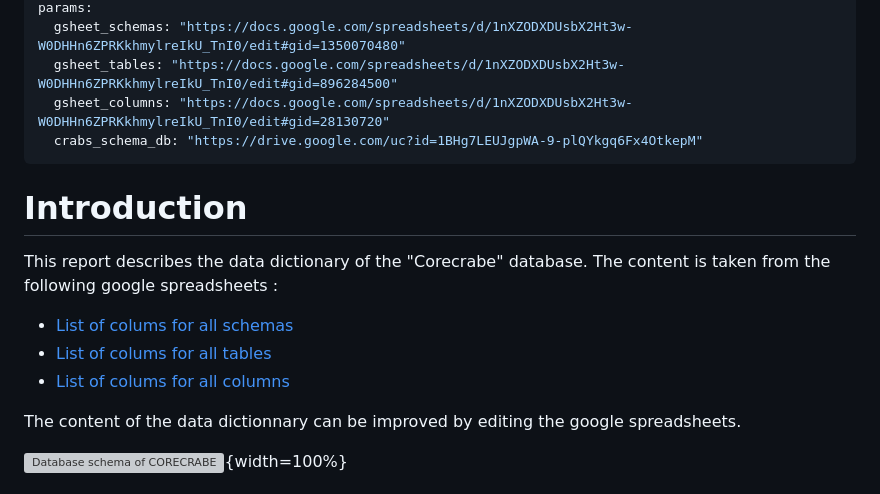
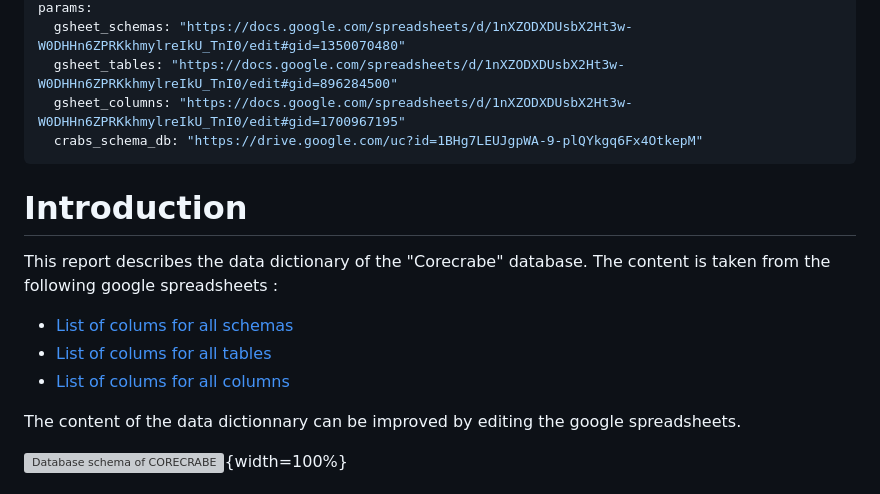
Before and after one commit to lmi-mikaroka/data-toolbox, a Markdown page: Rmd/Data-dictionary-crabs.md, the part around the change printed below. GitHub-like rendering; grey boxes are pictures that could not be loaded.

```diff
--- a/Rmd/Data-dictionary-crabs.md
+++ b/Rmd/Data-dictionary-crabs.md
@@ -12,7 +12,7 @@ output:
 params:
   gsheet_schemas: "https://docs.google.com/spreadsheets/d/1nXZODXDUsbX2Ht3w-W0DHHn6ZPRKkhmylreIkU_TnI0/edit#gid=1350070480"
   gsheet_tables: "https://docs.google.com/spreadsheets/d/1nXZODXDUsbX2Ht3w-W0DHHn6ZPRKkhmylreIkU_TnI0/edit#gid=896284500"
-  gsheet_columns: "https://docs.google.com/spreadsheets/d/1nXZODXDUsbX2Ht3w-W0DHHn6ZPRKkhmylreIkU_TnI0/edit#gid=28130720"
+  gsheet_columns: "https://docs.google.com/spreadsheets/d/1nXZODXDUsbX2Ht3w-W0DHHn6ZPRKkhmylreIkU_TnI0/edit#gid=1700967195"
   crabs_schema_db: "https://drive.google.com/uc?id=1BHg7LEUJgpWA-9-plQYkgq6Fx4OtkepM"
 ---
 
```
Also changed, not shown: other parts of Rmd/Data-dictionary-crabs.md (+1 -1 lines).
